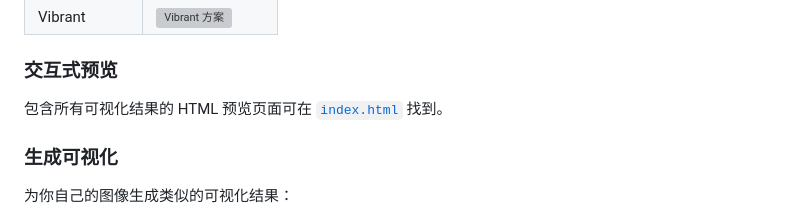
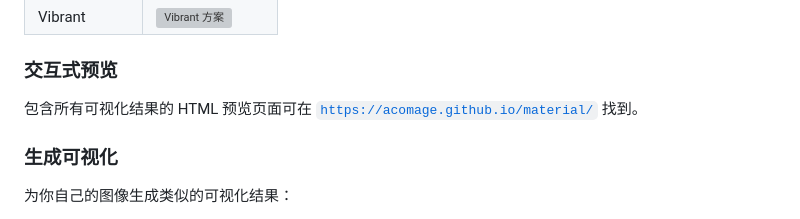
Before and after one commit to Acomage/material, a Markdown page: README_ZH_CN.md, the part around the change. Drawn GitHub-style; grey boxes are pictures that could not be loaded.

Commit message:
correct readme

```diff
--- a/README_ZH_CN.md
+++ b/README_ZH_CN.md
@@ -61,7 +61,7 @@ LEAN_CC=clang lake build
 | Vibrant | ![Vibrant 方案](example/visualization/scheme_vibrant.png) |
 
 ### 交互式预览
-包含所有可视化结果的 HTML 预览页面可在 [`index.html`](index.html) 找到。
+包含所有可视化结果的 HTML 预览页面可在 [`https://acomage.github.io/material/`](index.html) 找到。
 
 ### 生成可视化
 为你自己的图像生成类似的可视化结果：
```
Also changed, not shown: 1 other file.
